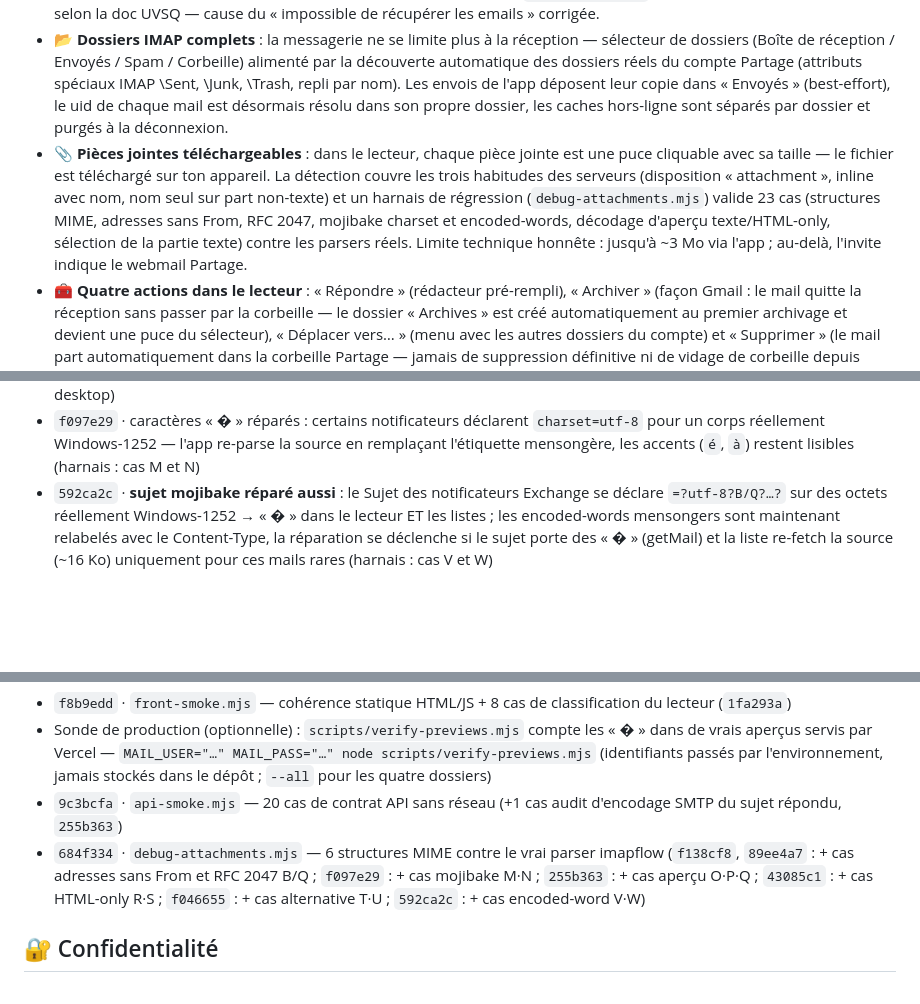
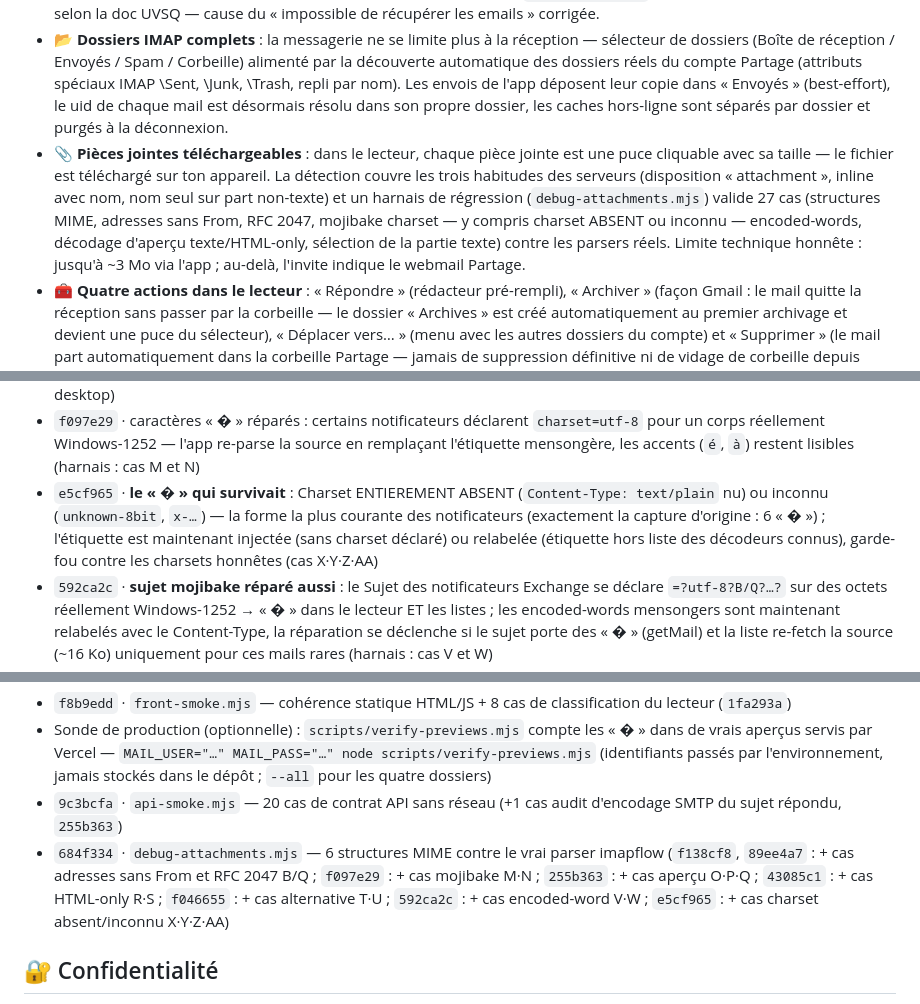
Before and after one commit to TRADERS6/uvsq-project-, a Markdown page: README.md, 3 parts joined by grey strips. Rendered like a GitHub page; blank space fills up the shorter version.

Commit message:
docs(readme): changelog — charset absent/inconnu réparé (e5cf965), harnais 27/27
🤖 Generated with Codebuff
Co-Authored-By: Codebuff <noreply@codebuff.com>

```diff
--- a/README.md
+++ b/README.md
@@ -63,7 +63,7 @@ Un vrai widget d'écran d'accueil iOS via l'app gratuite **Scriptable** :
 - 🖥️ **Bouton « Enregistrer » réparé sur PC** : sur certains navigateurs (Firefox/Safari variants), la demande de permission de notification bloquait la sauvegarde — c'est corrigé, la sauvegarde se fait toujours en premier.
 - 📬 **Serveurs Partage officiels** : connexion désormais pointée vers `partage.uvsq.fr` (IMAP port 993, SMTP port 465) selon la doc UVSQ — cause du « impossible de récupérer les emails » corrigée.
 - 📂 **Dossiers IMAP complets** : la messagerie ne se limite plus à la réception — sélecteur de dossiers (Boîte de réception / Envoyés / Spam / Corbeille) alimenté par la découverte automatique des dossiers réels du compte Partage (attributs spéciaux IMAP \Sent, \Junk, \Trash, repli par nom). Les envois de l'app déposent leur copie dans « Envoyés » (best-effort), le uid de chaque mail est désormais résolu dans son propre dossier, les caches hors-ligne sont séparés par dossier et purgés à la déconnexion.
-- 📎 **Pièces jointes téléchargeables** : dans le lecteur, chaque pièce jointe est une puce cliquable avec sa taille — le fichier est téléchargé sur ton appareil. La détection couvre les trois habitudes des serveurs (disposition « attachment », inline avec nom, nom seul sur part non-texte) et un harnais de régression (`debug-attachments.mjs`) valide 23 cas (structures MIME, adresses sans From, RFC 2047, mojibake charset et encoded-words, décodage d'aperçu texte/HTML-only, sélection de la partie texte) contre les parsers réels. Limite technique honnête : jusqu'à ~3 Mo via l'app ; au-delà, l'invite indique le webmail Partage.
+- 📎 **Pièces jointes téléchargeables** : dans le lecteur, chaque pièce jointe est une puce cliquable avec sa taille — le fichier est téléchargé sur ton appareil. La détection couvre les trois habitudes des serveurs (disposition « attachment », inline avec nom, nom seul sur part non-texte) et un harnais de régression (`debug-attachments.mjs`) valide 27 cas (structures MIME, adresses sans From, RFC 2047, mojibake charset — y compris charset ABSENT ou inconnu — encoded-words, décodage d'aperçu texte/HTML-only, sélection de la partie texte) contre les parsers réels. Limite technique honnête : jusqu'à ~3 Mo via l'app ; au-delà, l'invite indique le webmail Partage.
 - 🧰 **Quatre actions dans le lecteur** : « Répondre » (rédacteur pré-rempli), « Archiver » (façon Gmail : le mail quitte la réception sans passer par la corbeille — le dossier « Archives » est créé automatiquement au premier archivage et devient une puce du sélecteur), « Déplacer vers… » (menu avec les autres dossiers du compte) et « Supprimer » (le mail part automatiquement dans la corbeille Partage — jamais de suppression définitive ni de vidage de corbeille depuis l'app). Chaque action est validée par le serveur et met à jour la liste et le cache hors-ligne instantanément.
 - 📔 **Noms des profs proposés automatiquement** : quand tu écris un mail, tape les premières lettres du nom et l'app propose l'adresse — carnet alimenté par tes mails reçus et les profs de ton emploi du temps (celles déduites de l'EDT sont marquées « adresse déduite, à vérifier »).
 - 🔔 **L'alerte « cours imminent » fonctionne vraiment** : elle était appelée par le minuteur mais jamais définie dans le code (rien ne s'envoyait jamais) — la notification est désormais en place, une seule fois par cours.
@@ -86,6 +86,7 @@ Un vrai widget d'écran d'accueil iOS via l'app gratuite **Scriptable** :
 - `684f334` · détection des pièces jointes robuste aux trois variations Partage (disposition, inline avec nom, nom seul sur part non-texte)
 - `ffeee74` · seuil « Afficher la suite » adaptatif (~2 écrans par appareil, plancher 3 200 caractères, coupe invisible sur desktop)
 - `f097e29` · caractères « � » réparés : certains notificateurs déclarent `charset=utf-8` pour un corps réellement Windows-1252 — l'app re-parse la source en remplaçant l'étiquette mensongère, les accents (`é`, `à`) restent lisibles (harnais : cas M et N)
+- `e5cf965` · **le « � » qui survivait** : Charset ENTIEREMENT ABSENT (`Content-Type: text/plain` nu) ou inconnu (`unknown-8bit`, `x-…`) — la forme la plus courante des notificateurs (exactement la capture d'origine : 6 « � ») ; l'étiquette est maintenant injectée (sans charset déclaré) ou relabelée (étiquette hors liste des décodeurs connus), garde-fou contre les charsets honnêtes (cas X·Y·Z·AA)
 - `592ca2c` · **sujet mojibake réparé aussi** : le Sujet des notificateurs Exchange se déclare `=?utf-8?B/Q?…?` sur des octets réellement Windows-1252 → « � » dans le lecteur ET les listes ; les encoded-words mensongers sont maintenant relabelés avec le Content-Type, la réparation se déclenche si le sujet porte des « � » (getMail) et la liste re-fetch la source (~16 Ko) uniquement pour ces mails rares (harnais : cas V et W)
 - `f046655` · aperçu non vide pour les alternatives à plain vide : certains expéditeurs mettent une partie `text/plain` coquille (size 0) dont seul le HTML porte le corps — l'aperçu des listes descend sur le HTML au lieu d'être vide (harnais : cas T et U)
 - `43085c1` · entités HTML décodées aussi : les mails sans `text/plain` affichaient « &#233;vénement » au lieu de « événement » (aperçu ET lecteur — `htmlToText` ne décodait que cinq entités) ; décodage numérique déc/hex + entités latines courantes, cinq de base en dernier (jamais de double décodage). Harnais : cas R (chemin HTML-only exact de `buildPreview`) et S (entités nommées)
@@ -96,7 +97,7 @@ Un vrai widget d'écran d'accueil iOS via l'app gratuite **Scriptable** :
 - `f8b9edd` · `front-smoke.mjs` — cohérence statique HTML/JS + 8 cas de classification du lecteur (`1fa293a`)
 - Sonde de production (optionnelle) : `scripts/verify-previews.mjs` compte les « � » dans de vrais aperçus servis par Vercel — `MAIL_USER="…" MAIL_PASS="…" node scripts/verify-previews.mjs` (identifiants passés par l'environnement, jamais stockés dans le dépôt ; `--all` pour les quatre dossiers)
 - `9c3bcfa` · `api-smoke.mjs` — 20 cas de contrat API sans réseau (+1 cas audit d'encodage SMTP du sujet répondu, `255b363`)
-- `684f334` · `debug-attachments.mjs` — 6 structures MIME contre le vrai parser imapflow (`f138cf8`, `89ee4a7` : + cas adresses sans From et RFC 2047 B/Q ; `f097e29` : + cas mojibake M·N ; `255b363` : + cas aperçu O·P·Q ; `43085c1` : + cas HTML-only R·S ; `f046655` : + cas alternative T·U ; `592ca2c` : + cas encoded-word V·W)
+- `684f334` · `debug-attachments.mjs` — 6 structures MIME contre le vrai parser imapflow (`f138cf8`, `89ee4a7` : + cas adresses sans From et RFC 2047 B/Q ; `f097e29` : + cas mojibake M·N ; `255b363` : + cas aperçu O·P·Q ; `43085c1` : + cas HTML-only R·S ; `f046655` : + cas alternative T·U ; `592ca2c` : + cas encoded-word V·W ; `e5cf965` : + cas charset absent/inconnu X·Y·Z·AA)
 
 ## 🔐 Confidentialité
 
```
